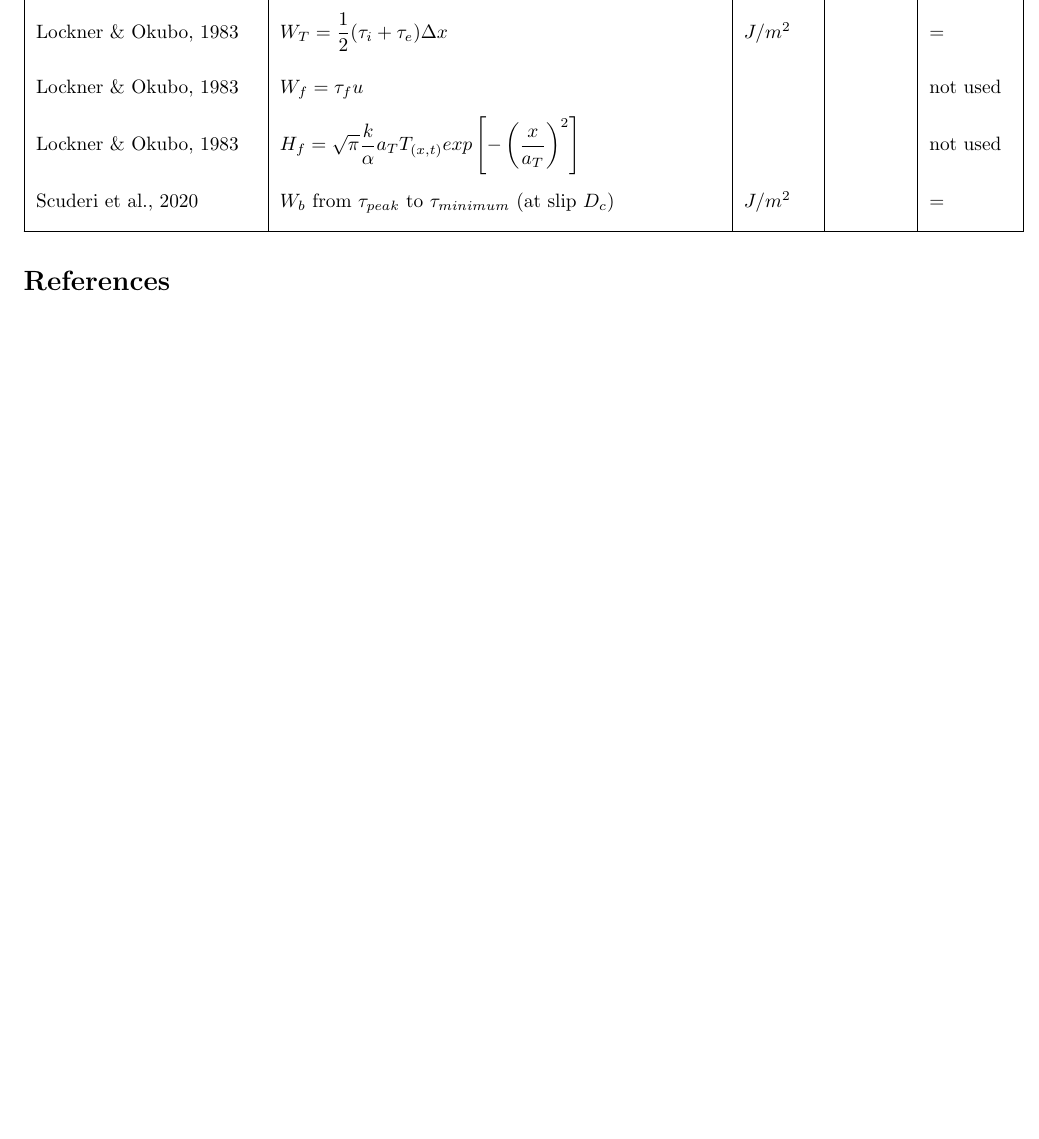
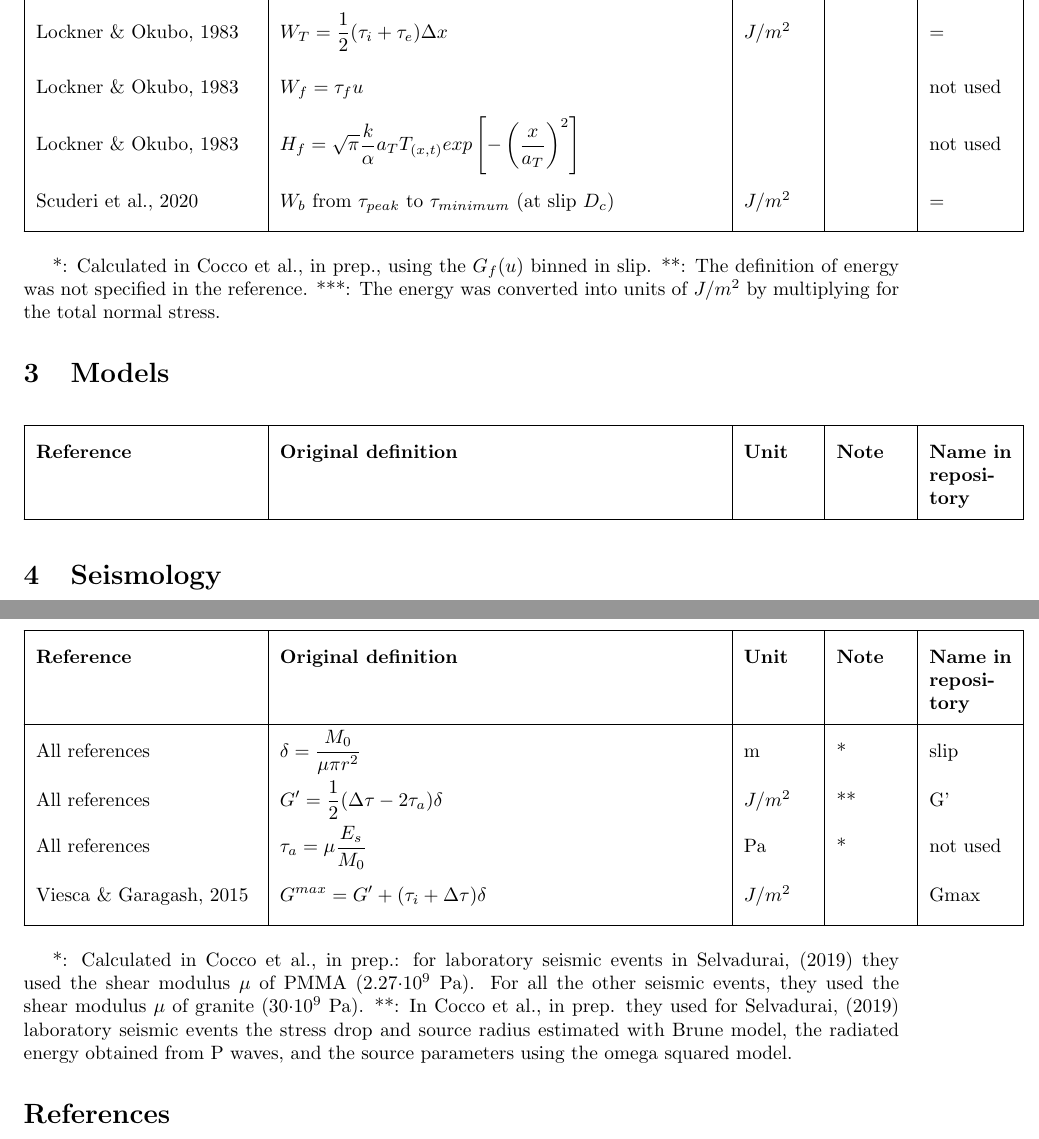
Before and after one commit to aretu/fracture_energy, a LaTeX document (methods.tex): part of page 6 of 6 before the commit and two parts of pages 6 and 7 of 7 after it, the two joined at a grey line, cut so that both start at the same text, the shorter picture padded with empty space. Compiled offline with pdfLaTeX.

Commit message:
updated the methods for the seismologic energy estimates

```diff
--- a/methods.tex
+++ b/methods.tex
@@ -135,7 +143,33 @@ Lockner \& Okubo, 1983 & \( \displaystyle H_f = \sqrt{\pi} \frac{k}{\alpha} a_T
 Scuderi et al., 2020 & $W_b$ from $\tau_{peak}$ to $\tau_{minimum}$ (at slip $D_c$) & $J/m^2$ & & $=$ \\
 \hline
 \end{longtable}
+*: Calculated in Cocco et al., in prep., using the $G_f(u)$ binned in slip.
+**: The definition of energy was not specified in the reference.
+***: The energy was converted into units of $J/m^2$ by multiplying for the total normal stress.
 
+\section{Models}
+
+\begin{longtable}{|p{4 cm}|p{8 cm}|p{1.25 cm}|p{1.25 cm}|p{1.5 cm}|}
+\hline
+\textbf{Reference} & \textbf{Original definition} & \textbf{Unit} & \textbf{Note} & \textbf{Name in repository} \\ \hline
+
+\hline
+\end{longtable}
+
+\section{Seismology}
+
+\begin{longtable}{|p{4 cm}|p{8 cm}|p{1.25 cm}|p{1.25 cm}|p{1.5 cm}|}
+\hline
+\textbf{Reference} & \textbf{Original definition} & \textbf{Unit} & \textbf{Note} & \textbf{Name in repository} \\ \hline
+All references & \( \displaystyle \delta= \frac{M_0}{\mu \pi r^2} \) & m & * & slip \\
+All references & \( \displaystyle G'= \frac{1}{2}(\Delta \tau - 2\tau_a)\delta \) & $J/m^2$ & **  & G' \\
+All references & \( \displaystyle \tau_a = \mu \frac{E_s}{M_0} \) & Pa & * & not used \\
+Viesca \& Garagash, 2015 & \( \displaystyle G^{max}=G'+(\tau_i + \Delta \tau)\delta \) & $J/m^2$ & & Gmax \\
+
+\hline
+\end{longtable}
+*: Calculated in Cocco et al., in prep.: for laboratory seismic events in Selvadurai, (2019) they used the shear modulus $\mu$ of PMMA (2.27$\cdot10^9$ Pa). For all the other seismic events, they used the shear modulus $\mu$ of granite (30$\cdot10^9$ Pa).
+**: In Cocco et al., in prep. they used for Selvadurai, (2019) laboratory seismic events the stress drop and source radius estimated with Brune model, the radiated energy obtained from P waves, and the source parameters using the omega squared model.
 
 \bibliographystyle{apalike}
 \bibliography{references}
```
Also changed, not shown: methods.tex (18 more changed lines).
